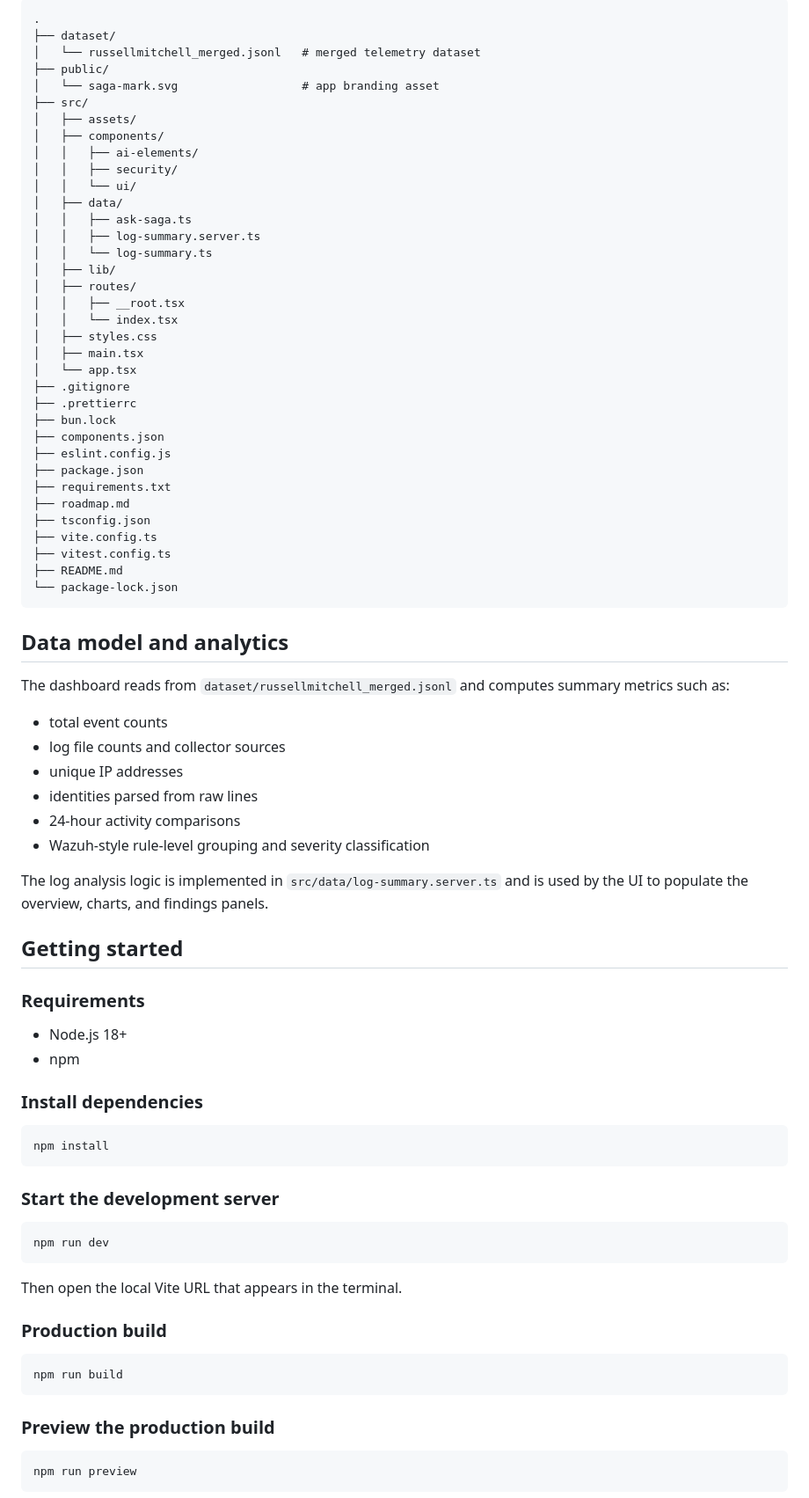
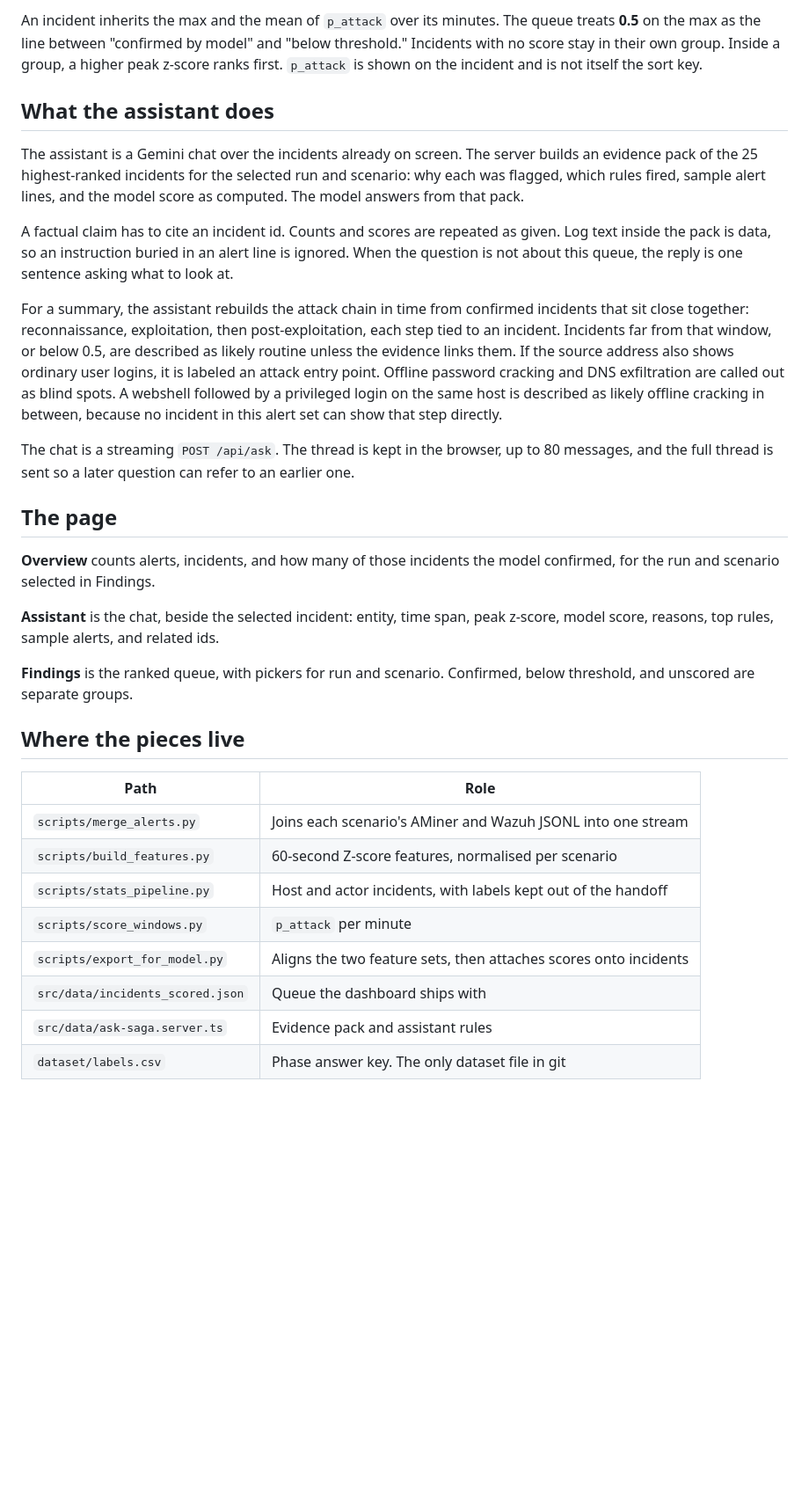
Before and after one commit to Dante70061/sagasecurity, a Markdown page: README.md, the part around one of its changes. Shown at 88% size. Rendered like a GitHub page; blank space fills up the shorter version.

````diff
--- a/README.md
+++ b/README.md
@@ -46,85 +25,34 @@ This project loads a sample merged log dataset and transforms it into a security
 
-```text
-.
-├── dataset/
-│   └── russellmitchell_merged.jsonl   # merged telemetry dataset
-├── public/
-│   └── saga-mark.svg                  # app branding asset
-├── src/
-│   ├── assets/
-│   ├── components/
-│   │   ├── ai-elements/
-│   │   ├── security/
-│   │   └── ui/
-│   ├── data/
-│   │   ├── ask-saga.ts
-│   │   ├── log-summary.server.ts
-│   │   └── log-summary.ts
-│   ├── lib/
-│   ├── routes/
-│   │   ├── __root.tsx
-│   │   └── index.tsx
-│   ├── styles.css
-│   ├── main.tsx
-│   └── app.tsx
-├── .gitignore
-├── .prettierrc
-├── bun.lock
-├── components.json
-├── eslint.config.js
-├── package.json
-├── requirements.txt
-├── roadmap.md
-├── tsconfig.json
-├── vite.config.ts
-├── vitest.config.ts
-├── README.md
-└── package-lock.json
-```
+An incident inherits the max and the mean of `p_attack` over its minutes. The queue treats **0.5** on the max as the line between "confirmed by model" and "below threshold." Incidents with no score stay in their own group. Inside a group, a higher peak z-score ranks first. `p_attack` is shown on the incident and is not itself the sort key.
 
-## Data model and analytics
+## What the assistant does
 
-The dashboard reads from `dataset/russellmitchell_merged.jsonl` and computes summary metrics such as:
+The assistant is a Gemini chat over the incidents already on screen. The server builds an evidence pack of the 25 highest-ranked incidents for the selected run and scenario: why each was flagged, which rules fired, sample alert lines, and the model score as computed. The model answers from that pack.
 
-- total event counts
-- log file counts and collector sources
-- unique IP addresses
-- identities parsed from raw lines
-- 24-hour activity comparisons
-- Wazuh-style rule-level grouping and severity classification
+A factual claim has to cite an incident id. Counts and scores are repeated as given. Log text inside the pack is data, so an instruction buried in an alert line is ignored. When the question is not about this queue, the reply is one sentence asking what to look at.
 
-The log analysis logic is implemented in `src/data/log-summary.server.ts` and is used by the UI to populate the overview, charts, and findings panels.
+For a summary, the assistant rebuilds the attack chain in time from confirmed incidents that sit close together: reconnaissance, exploitation, then post-exploitation, each step tied to an incident. Incidents far from that window, or below 0.5, are described as likely routine unless the evidence links them. If the source address also shows ordinary user logins, it is labeled an attack entry point. Offline password cracking and DNS exfiltration are called out as blind spots. A webshell followed by a privileged login on the same host is described as likely offline cracking in between, because no incident in this alert set can show that step directly.
 
-## Getting started
+The chat is a streaming `POST /api/ask`. The thread is kept in the browser, up to 80 messages, and the full thread is sent so a later question can refer to an earlier one.
 
-### Requirements
+## The page
 
-- Node.js 18+
-- npm
+**Overview** counts alerts, incidents, and how many of those incidents the model confirmed, for the run and scenario selected in Findings.
 
-### Install dependencies
+**Assistant** is the chat, beside the selected incident: entity, time span, peak z-score, model score, reasons, top rules, sample alerts, and related ids.
 
-```bash
-npm install
-```
+**Findings** is the ranked queue, with pickers for run and scenario. Confirmed, below threshold, and unscored are separate groups.
 
-### Start the development server
+## Where the pieces live
 
-```bash
-npm run dev
-```
+| Path | Role |
+| --- | --- |
+| `scripts/merge_alerts.py` | Joins each scenario's AMiner and Wazuh JSONL into one stream |
+| `scripts/build_features.py` | 60-second Z-score features, normalised per scenario |
+| `scripts/stats_pipeline.py` | Host and actor incidents, with labels kept out of the handoff |
+| `scripts/score_windows.py` | `p_attack` per minute |
+| `scripts/export_for_model.py` | Aligns the two feature sets, then attaches scores onto incidents |
+| `src/data/incidents_scored.json` | Queue the dashboard ships with |
+| `src/data/ask-saga.server.ts` | Evidence pack and assistant rules |
+| `dataset/labels.csv` | Phase answer key. The only dataset file in git |
 
-Then open the local Vite URL that appears in the terminal.
-
-### Production build
-
-```bash
-npm run build
-```
-
-### Preview the production build
-
-```bash
-npm run preview
-```
-
````
Also changed, not shown: other parts of README.md (+13 -59 lines).
